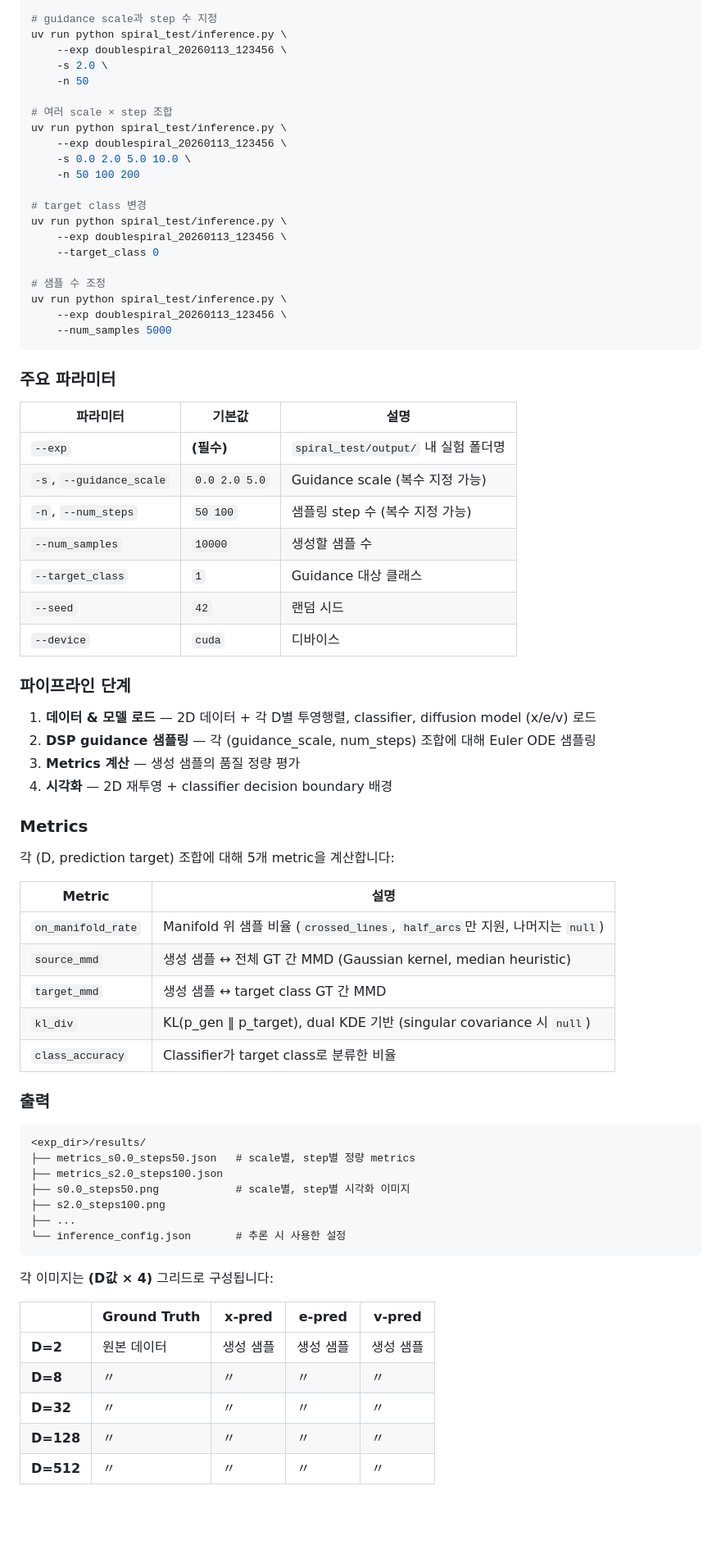
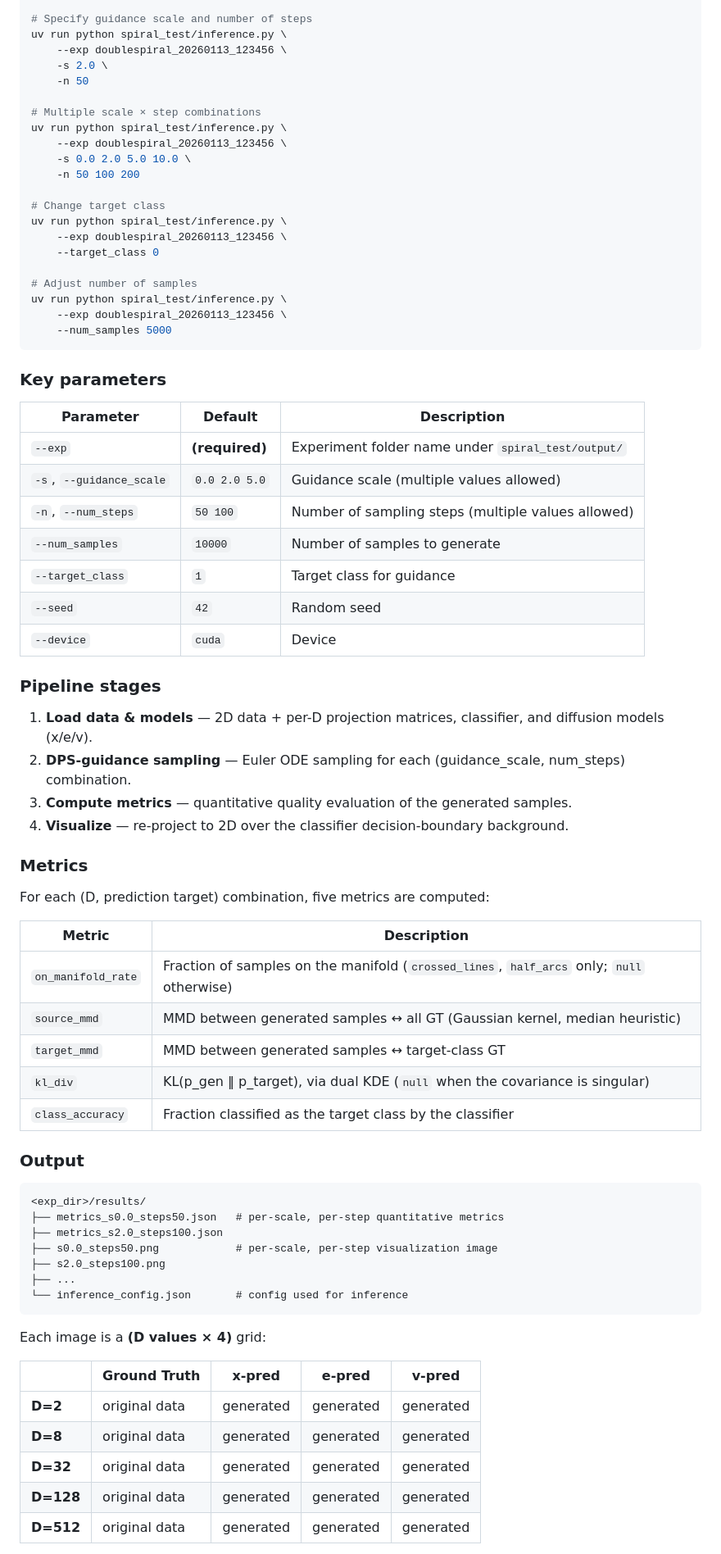
Before and after one commit to ManLuML/on-manifold-tfg, a Markdown page: spiral_test/README.md, the part around one of its changes. Shown at 82% size. GitHub-like rendering; blank space fills up the shorter version.

````diff
--- a/spiral_test/README.md
+++ b/spiral_test/README.md
@@ -165,78 +165,78 @@ v_guided = v_pred + s · ∇_z log p(y=target | x̂₀(z_t))
 uv run python spiral_test/inference.py --exp doublespiral_20260113_123456
 
-# guidance scale과 step 수 지정
+# Specify guidance scale and number of steps
 uv run python spiral_test/inference.py \
     --exp doublespiral_20260113_123456 \
     -s 2.0 \
     -n 50
 
-# 여러 scale × step 조합
+# Multiple scale × step combinations
 uv run python spiral_test/inference.py \
     --exp doublespiral_20260113_123456 \
     -s 0.0 2.0 5.0 10.0 \
     -n 50 100 200
 
-# target class 변경
+# Change target class
 uv run python spiral_test/inference.py \
     --exp doublespiral_20260113_123456 \
     --target_class 0
 
-# 샘플 수 조정
+# Adjust number of samples
 uv run python spiral_test/inference.py \
     --exp doublespiral_20260113_123456 \
     --num_samples 5000
 ```
 
-### 주요 파라미터
+### Key parameters
 
-| 파라미터 | 기본값 | 설명 |
-|----------|--------|------|
-| `--exp` | **(필수)** | `spiral_test/output/` 내 실험 폴더명 |
-| `-s`, `--guidance_scale` | `0.0 2.0 5.0` | Guidance scale (복수 지정 가능) |
-| `-n`, `--num_steps` | `50 100` | 샘플링 step 수 (복수 지정 가능) |
-| `--num_samples` | `10000` | 생성할 샘플 수 |
-| `--target_class` | `1` | Guidance 대상 클래스 |
-| `--seed` | `42` | 랜덤 시드 |
-| `--device` | `cuda` | 디바이스 |
+| Parameter | Default | Description |
+|-----------|---------|-------------|
+| `--exp` | **(required)** | Experiment folder name under `spiral_test/output/` |
+| `-s`, `--guidance_scale` | `0.0 2.0 5.0` | Guidance scale (multiple values allowed) |
+| `-n`, `--num_steps` | `50 100` | Number of sampling steps (multiple values allowed) |
+| `--num_samples` | `10000` | Number of samples to generate |
+| `--target_class` | `1` | Target class for guidance |
+| `--seed` | `42` | Random seed |
+| `--device` | `cuda` | Device |
 
-### 파이프라인 단계
+### Pipeline stages
 
-1. **데이터 & 모델 로드** — 2D 데이터 + 각 D별 투영행렬, classifier, diffusion model (x/e/v) 로드
-2. **DSP guidance 샘플링** — 각 (guidance_scale, num_steps) 조합에 대해 Euler ODE 샘플링
-3. **Metrics 계산** — 생성 샘플의 품질 정량 평가
-4. **시각화** — 2D 재투영 + classifier decision boundary 배경
+1. **Load data & models** — 2D data + per-D projection matrices, classifier, and diffusion models (x/e/v).
+2. **DPS-guidance sampling** — Euler ODE sampling for each (guidance_scale, num_steps) combination.
+3. **Compute metrics** — quantitative quality evaluation of the generated samples.
+4. **Visualize** — re-project to 2D over the classifier decision-boundary background.
 
 ### Metrics
 
-각 (D, prediction target) 조합에 대해 5개 metric을 계산합니다:
+For each (D, prediction target) combination, five metrics are computed:
 
-| Metric | 설명 |
-|--------|------|
-| `on_manifold_rate` | Manifold 위 샘플 비율 (`crossed_lines`, `half_arcs`만 지원, 나머지는 `null`) |
-| `source_mmd` | 생성 샘플 ↔ 전체 GT 간 MMD (Gaussian kernel, median heuristic) |
-| `target_mmd` | 생성 샘플 ↔ target class GT 간 MMD |
-| `kl_div` | KL(p_gen ‖ p_target), dual KDE 기반 (singular covariance 시 `null`) |
-| `class_accuracy` | Classifier가 target class로 분류한 비율 |
+| Metric | Description |
+|--------|-------------|
+| `on_manifold_rate` | Fraction of samples on the manifold (`crossed_lines`, `half_arcs` only; `null` otherwise) |
+| `source_mmd` | MMD between generated samples ↔ all GT (Gaussian kernel, median heuristic) |
+| `target_mmd` | MMD between generated samples ↔ target-class GT |
+| `kl_div` | KL(p_gen ‖ p_target), via dual KDE (`null` when the covariance is singular) |
+| `class_accuracy` | Fraction classified as the target class by the classifier |
 
-### 출력
+### Output
 
 ```
 <exp_dir>/results/
-├── metrics_s0.0_steps50.json   # scale별, step별 정량 metrics
+├── metrics_s0.0_steps50.json   # per-scale, per-step quantitative metrics
 ├── metrics_s2.0_steps100.json
-├── s0.0_steps50.png            # scale별, step별 시각화 이미지
+├── s0.0_steps50.png            # per-scale, per-step visualization image
 ├── s2.0_steps100.png
 ├── ...
-└── inference_config.json       # 추론 시 사용한 설정
+└── inference_config.json       # config used for inference
 ```
 
-각 이미지는 **(D값 × 4)** 그리드로 구성됩니다:
+Each image is a **(D values × 4)** grid:
 
 |  | Ground Truth | x-pred | e-pred | v-pred |
-|--|--|--|--|--|
-| **D=2** | 원본 데이터 | 생성 샘플 | 생성 샘플 | 생성 샘플 |
-| **D=8** | 〃 | 〃 | 〃 | 〃 |
-| **D=32** | 〃 | 〃 | 〃 | 〃 |
-| **D=128** | 〃 | 〃 | 〃 | 〃 |
-| **D=512** | 〃 | 〃 | 〃 | 〃 |
+|--|--------------|--------|--------|--------|
+| **D=2** | original data | generated | generated | generated |
+| **D=8** | original data | generated | generated | generated |
+| **D=32** | original data | generated | generated | generated |
+| **D=128** | original data | generated | generated | generated |
+| **D=512** | original data | generated | generated | generated |
 
````
Also changed, not shown: other parts of spiral_test/README.md (+73 -73 lines).
